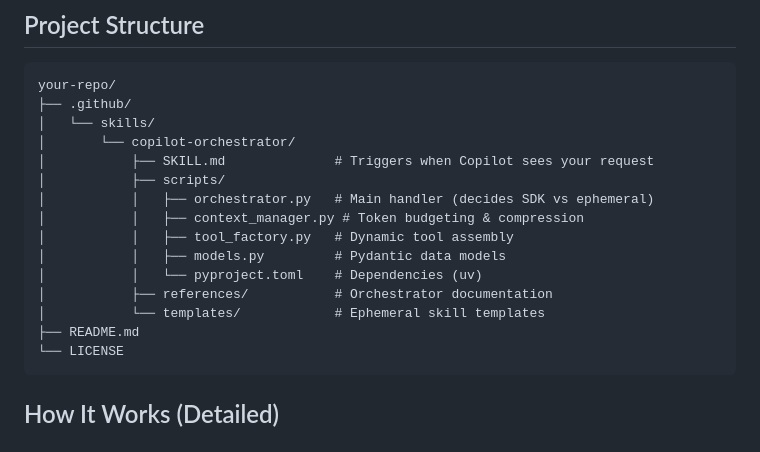
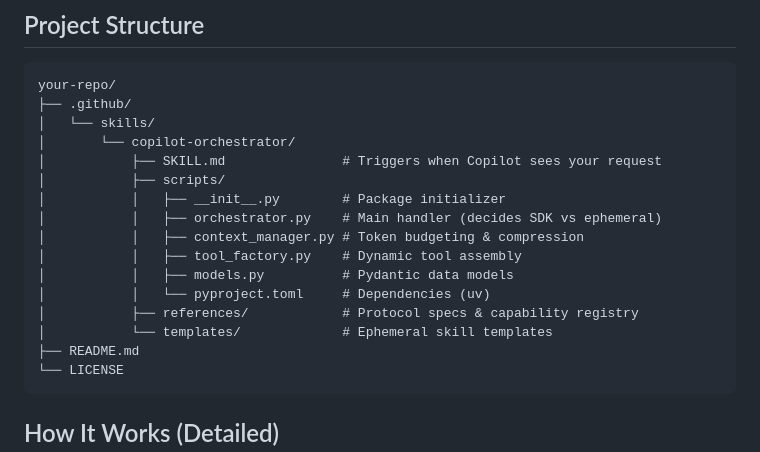
Before and after one commit to samueltauil/skills-hub, a Markdown page: README.md, the part around one of its changes. Drawn GitHub-style.

````diff
--- a/README.md
+++ b/README.md
@@ -378,15 +378,16 @@ your-repo/
 ├── .github/
 │   └── skills/
 │       └── copilot-orchestrator/
-│           ├── SKILL.md              # Triggers when Copilot sees your request
+│           ├── SKILL.md               # Triggers when Copilot sees your request
 │           ├── scripts/
-│           │   ├── orchestrator.py   # Main handler (decides SDK vs ephemeral)
+│           │   ├── __init__.py        # Package initializer
+│           │   ├── orchestrator.py    # Main handler (decides SDK vs ephemeral)
 │           │   ├── context_manager.py # Token budgeting & compression
-│           │   ├── tool_factory.py   # Dynamic tool assembly
-│           │   ├── models.py         # Pydantic data models
-│           │   └── pyproject.toml    # Dependencies (uv)
-│           ├── references/           # Orchestrator documentation
-│           └── templates/            # Ephemeral skill templates
+│           │   ├── tool_factory.py    # Dynamic tool assembly
+│           │   ├── models.py          # Pydantic data models
+│           │   └── pyproject.toml     # Dependencies (uv)
+│           ├── references/            # Protocol specs & capability registry
+│           └── templates/             # Ephemeral skill templates
 ├── README.md
 └── LICENSE
 ```
````
Also changed, not shown: other parts of README.md (+20 -20 lines).
